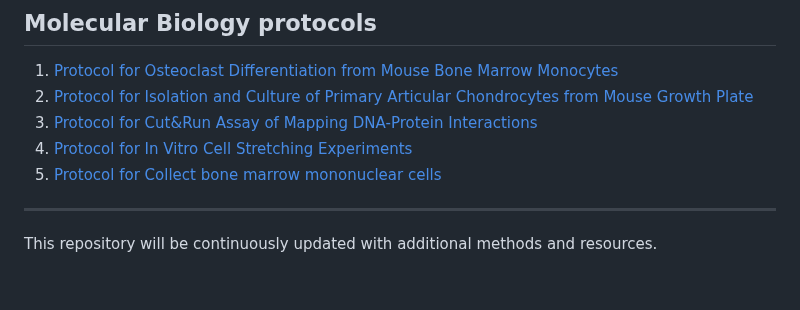
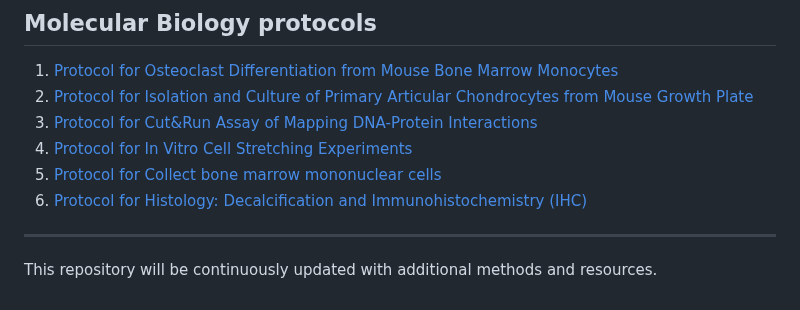
Before and after one commit to Runuply/protocol_repo, a Markdown page: README.md, the part around the change. Rendered like a GitHub page.

```diff
--- a/README.md
+++ b/README.md
@@ -60,6 +60,7 @@ The important book I bought for learning Bioinformatics
 3. [Protocol for Cut&Run Assay of Mapping DNA-Protein Interactions](./Biological_experiment_03_cutrun.md)
 4. [Protocol for In Vitro Cell Stretching Experiments](./Biological_experiment_04_STEX_Stretching.md)
 5. [Protocol for Collect bone marrow mononuclear cells](./Biological_experiment_05_Protocol_for_Collect_bone_marrow_mononuclear_cells.md)
+6. [Protocol for Histology: Decalcification and Immunohistochemistry (IHC)](./Biological_experiment_06_Histology_IHC.md)
 
 
 ---
```
